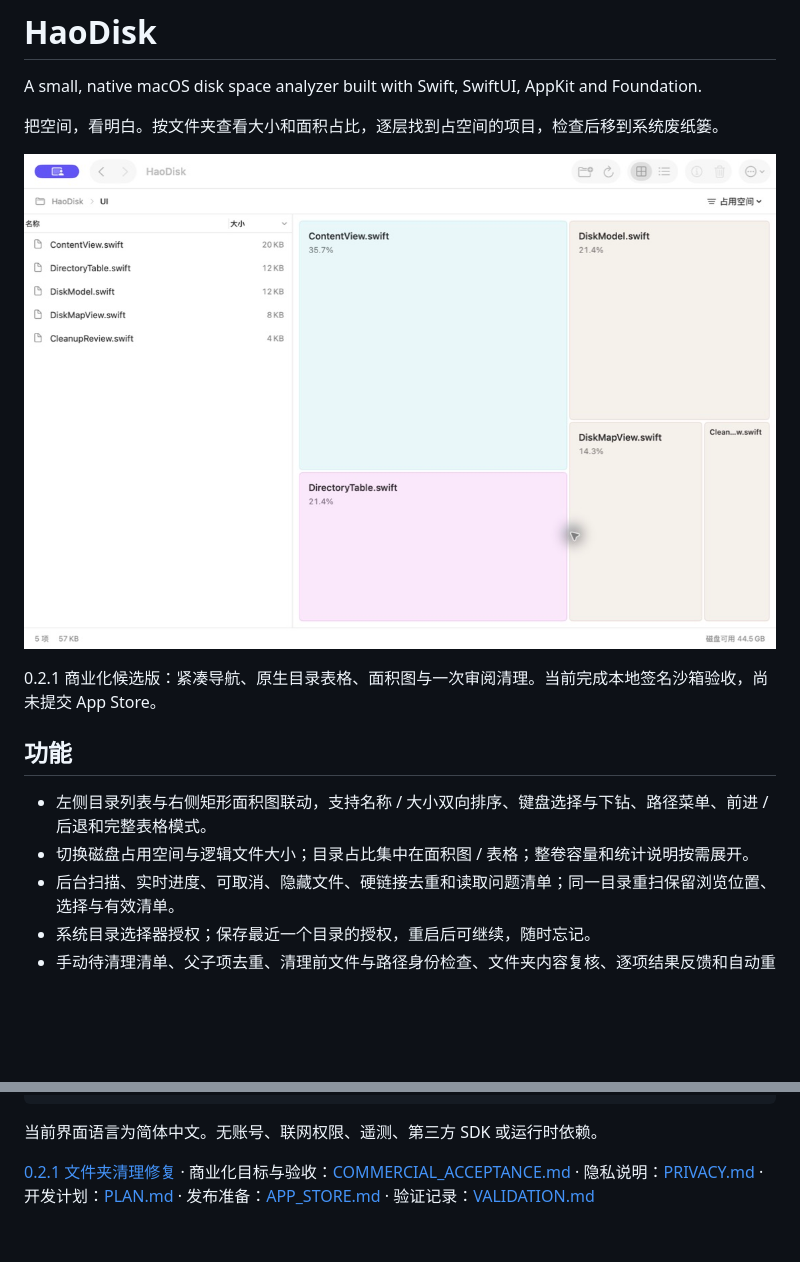
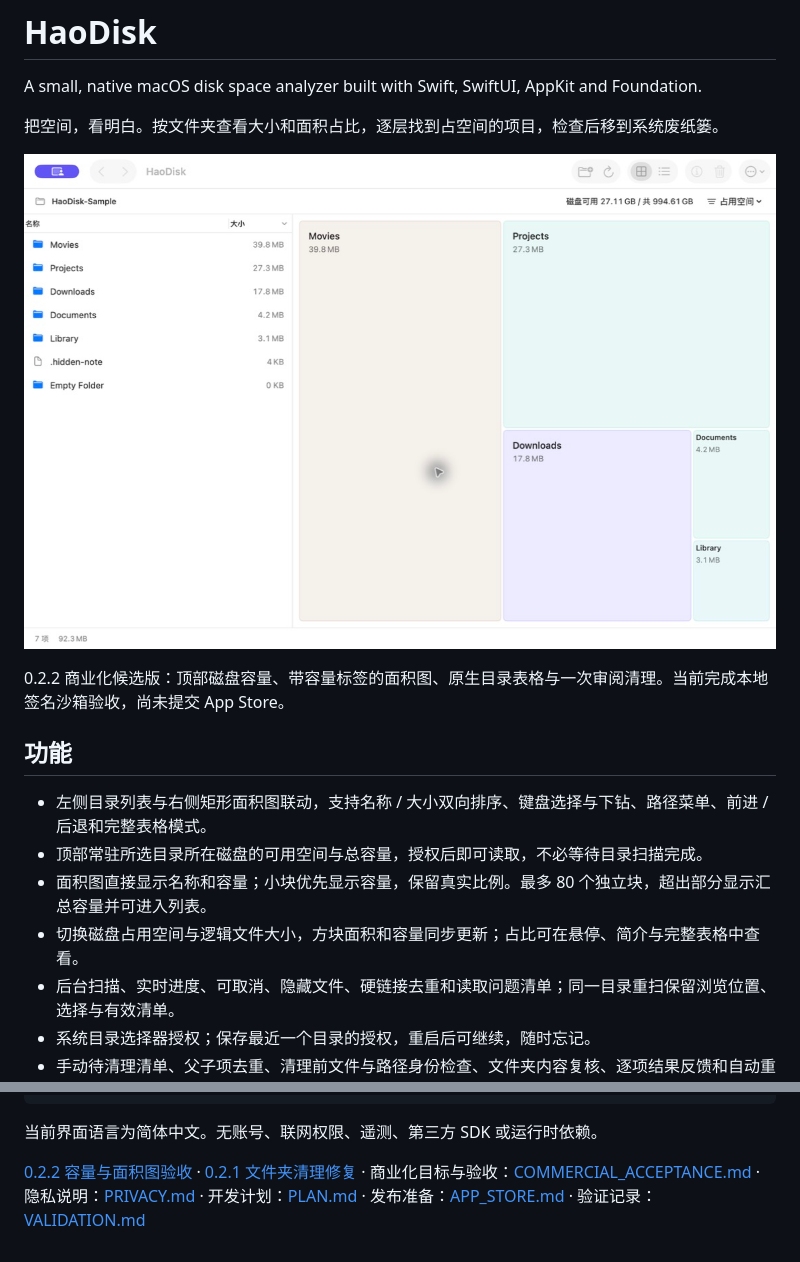
Before and after one commit to skvdhshuk-blip/HaoDisk, a Markdown page: README.md, 2 parts joined by grey strips. GitHub-like rendering; pictures changed too: docs/images/capacity-light.png (added); blank space fills up the shorter version.

Commit message:
Show volume capacity and readable sizes in disk map tiles

```diff
--- a/README.md
+++ b/README.md
@@ -4,14 +4,16 @@ A small, native macOS disk space analyzer built with Swift, SwiftUI, AppKit and
 
 把空间，看明白。按文件夹查看大小和面积占比，逐层找到占空间的项目，检查后移到系统废纸篓。
 
-![HaoDisk 0.2 实际运行界面，扫描本项目的真实源码目录](docs/images/haodisk-light.jpg)
+![HaoDisk 0.2.2 实际运行界面，扫描自建样本目录](docs/images/capacity-light.png)
 
-0.2.1 商业化候选版：紧凑导航、原生目录表格、面积图与一次审阅清理。当前完成本地签名沙箱验收，尚未提交 App Store。
+0.2.2 商业化候选版：顶部磁盘容量、带容量标签的面积图、原生目录表格与一次审阅清理。当前完成本地签名沙箱验收，尚未提交 App Store。
 
 ## 功能
 
 - 左侧目录列表与右侧矩形面积图联动，支持名称 / 大小双向排序、键盘选择与下钻、路径菜单、前进 / 后退和完整表格模式。
-- 切换磁盘占用空间与逻辑文件大小；目录占比集中在面积图 / 表格；整卷容量和统计说明按需展开。
+- 顶部常驻所选目录所在磁盘的可用空间与总容量，授权后即可读取，不必等待目录扫描完成。
+- 面积图直接显示名称和容量；小块优先显示容量，保留真实比例。最多 80 个独立块，超出部分显示汇总容量并可进入列表。
+- 切换磁盘占用空间与逻辑文件大小，方块面积和容量同步更新；占比可在悬停、简介与完整表格中查看。
 - 后台扫描、实时进度、可取消、隐藏文件、硬链接去重和读取问题清单；同一目录重扫保留浏览位置、选择与有效清单。
 - 系统目录选择器授权；保存最近一个目录的授权，重启后可继续，随时忘记。
 - 手动待清理清单、父子项去重、清理前文件与路径身份检查、文件夹内容复核、逐项结果反馈和自动重扫。
@@ -70,4 +72,4 @@ docs/             计划、验证记录、App Store 准备
 
 当前界面语言为简体中文。无账号、联网权限、遥测、第三方 SDK 或运行时依赖。
 
-[0.2.1 文件夹清理修复](docs/FOLDER_CLEANUP_FIX.md) · 商业化目标与验收：[COMMERCIAL_ACCEPTANCE.md](docs/COMMERCIAL_ACCEPTANCE.md) · 隐私说明：[PRIVACY.md](PRIVACY.md) · 开发计划：[PLAN.md](docs/PLAN.md) · 发布准备：[APP_STORE.md](docs/APP_STORE.md) · 验证记录：[VALIDATION.md](docs/VALIDATION.md)
+[0.2.2 容量与面积图验收](docs/CAPACITY_AND_MAP.md) · [0.2.1 文件夹清理修复](docs/FOLDER_CLEANUP_FIX.md) · 商业化目标与验收：[COMMERCIAL_ACCEPTANCE.md](docs/COMMERCIAL_ACCEPTANCE.md) · 隐私说明：[PRIVACY.md](PRIVACY.md) · 开发计划：[PLAN.md](docs/PLAN.md) · 发布准备：[APP_STORE.md](docs/APP_STORE.md) · 验证记录：[VALIDATION.md](docs/VALIDATION.md)
```
Also changed, not shown: docs/CAPACITY_AND_MAP.md (added, +32 -0 lines), docs/VALIDATION.md (+1 -1 lines), docs/images/capacity-dark-small.png (added), docs/images/capacity-partial.png (added), docs/images/capacity-small-labels.png (added), 8 other files.
